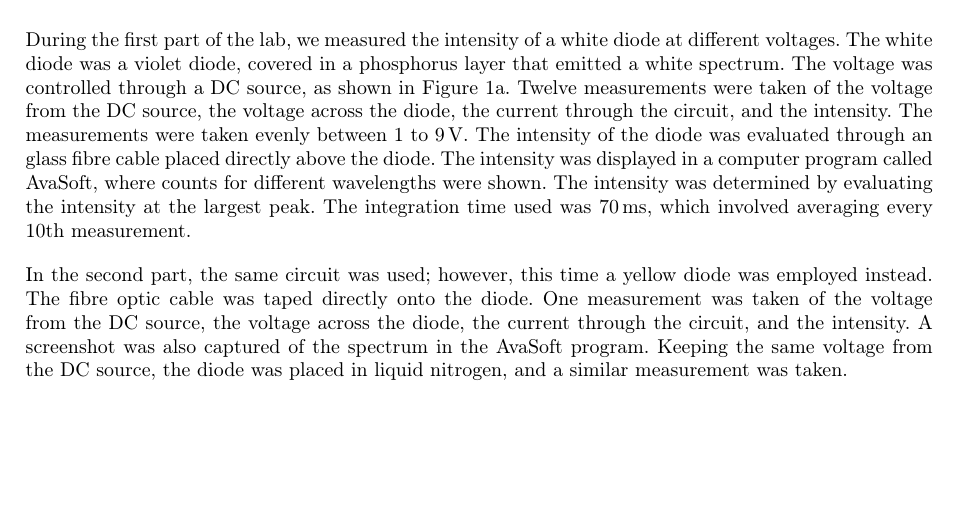
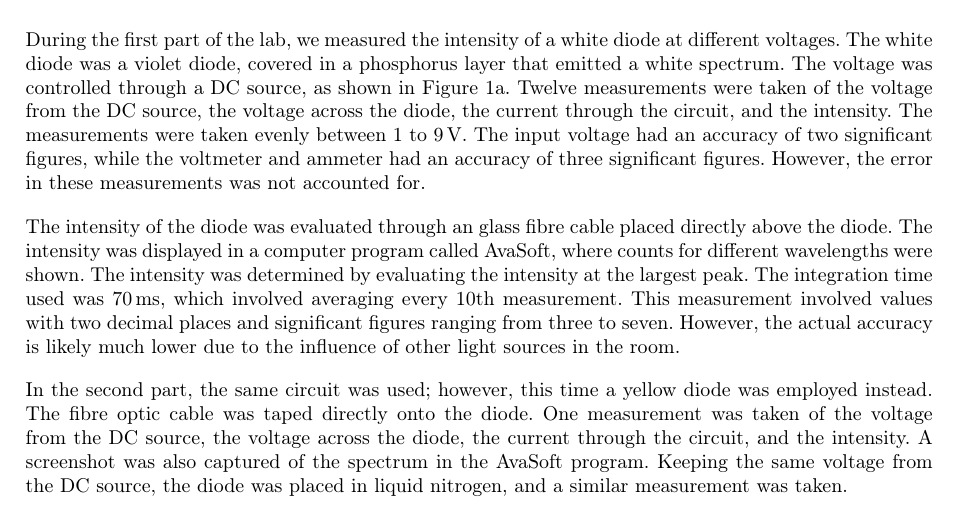
Before and after one commit to FredrikBergelv/LED_lab_FYSC23, a LaTeX paper (LED_report/main.tex, which reads LED_report/Textfiles/2.Method.tex): part of page 5 of 9, cut so that both start at the same text, the shorter picture padded with empty space. Compiled offline with pdfLaTeX.

Commit message:
added one sentence on accurecy in method

```diff
--- a/LED_report/Textfiles/2.Method.tex
+++ b/LED_report/Textfiles/2.Method.tex
@@ -1,5 +1,7 @@
 \section{Experiment}
-During the first part of the lab, we measured the intensity of a white diode at different voltages. The white diode was a violet diode, covered in a phosphorus layer that emitted a white spectrum. The voltage was controlled through a DC source, as shown in \autoref{fig:part1_circuit}. Twelve measurements were taken of the voltage from the DC source, the voltage across the diode, the current through the circuit, and the intensity. The measurements were taken evenly between 1 to \SI{9}{\volt}. The intensity of the diode was evaluated through an glass fibre cable placed directly above the diode. The intensity was displayed in a computer program called AvaSoft, where counts for different wavelengths were shown. The intensity was determined by evaluating the intensity at the largest peak. The integration time used was \SI{70}{\milli\s}, which involved averaging every 10th measurement.
+During the first part of the lab, we measured the intensity of a white diode at different voltages. The white diode was a violet diode, covered in a phosphorus layer that emitted a white spectrum. The voltage was controlled through a DC source, as shown in \autoref{fig:part1_circuit}. Twelve measurements were taken of the voltage from the DC source, the voltage across the diode, the current through the circuit, and the intensity. The measurements were taken evenly between 1 to \SI{9}{\volt}. The input voltage had an accuracy of two significant figures, while the voltmeter and ammeter had an accuracy of three significant figures. However, the error in these measurements was not accounted for.
+
+The intensity of the diode was evaluated through an glass fibre cable placed directly above the diode. The intensity was displayed in a computer program called AvaSoft, where counts for different wavelengths were shown. The intensity was determined by evaluating the intensity at the largest peak. The integration time used was \SI{70}{\milli\s}, which involved averaging every 10th measurement. This measurement involved values with two decimal places and significant figures ranging from three to seven. However, the actual accuracy is likely much lower due to the influence of other light sources in the room.
 
 In the second part, the same circuit was used; however, this time a yellow diode was employed instead. The fibre optic cable was taped directly onto the diode. One measurement was taken of the voltage from the DC source, the voltage across the diode, the current through the circuit, and the intensity. A screenshot was also captured of the spectrum in the AvaSoft program. Keeping the same voltage from the DC source, the diode was placed in liquid nitrogen, and a similar measurement was taken.
 
```
Also changed, not shown: LED_report/LED_report.pdf.
